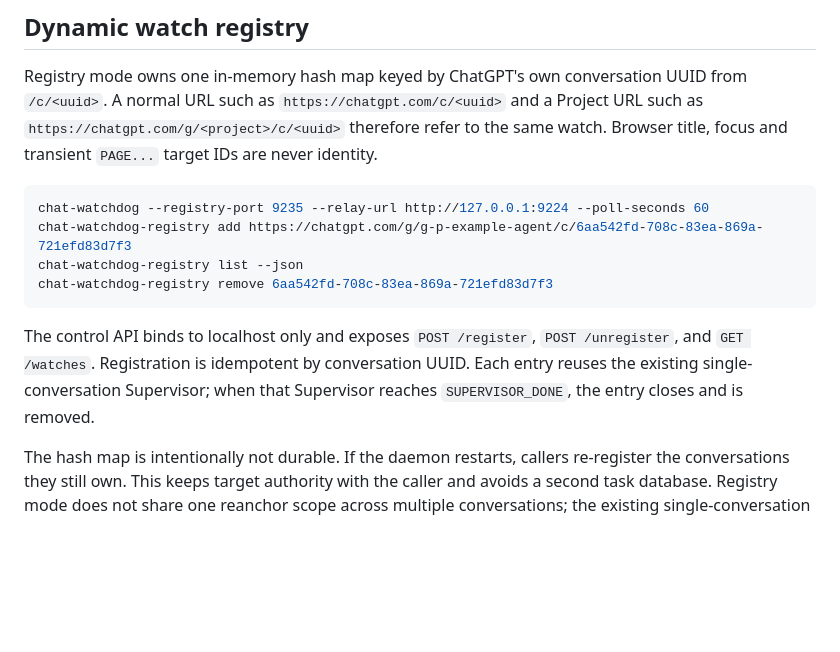
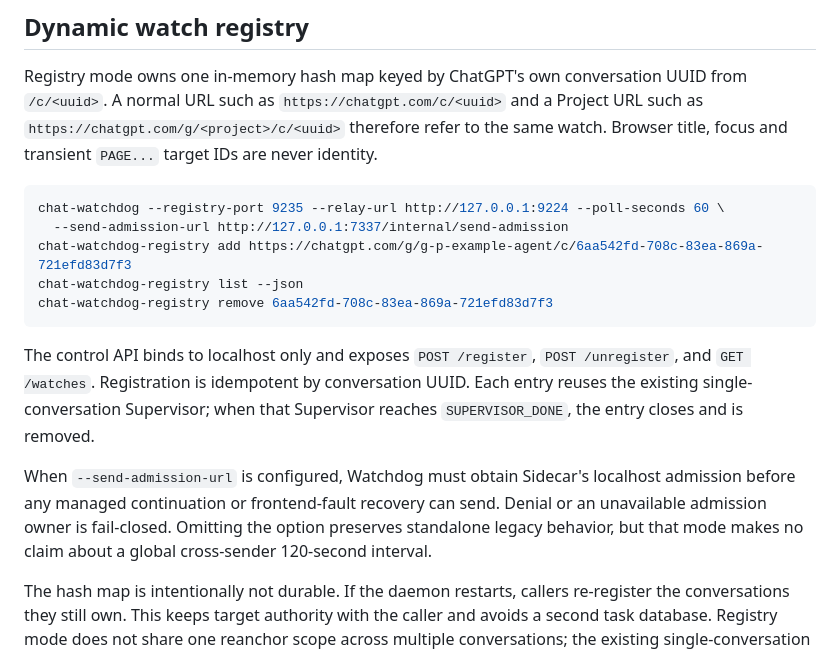
Before and after one commit to user141514/watchdog, a Markdown page: README.md, the part around the change. Drawn GitHub-style; blank space fills up the shorter version.

Commit message:
docs: document shared send admission

````diff
--- a/README.md
+++ b/README.md
@@ -57,13 +57,16 @@ The OMP relay, existing browser-extension trust and selected browser conversatio
 Registry mode owns one in-memory hash map keyed by ChatGPT's own conversation UUID from `/c/<uuid>`. A normal URL such as `https://chatgpt.com/c/<uuid>` and a Project URL such as `https://chatgpt.com/g/<project>/c/<uuid>` therefore refer to the same watch. Browser title, focus and transient `PAGE...` target IDs are never identity.
 
 ```powershell
-chat-watchdog --registry-port 9235 --relay-url http://127.0.0.1:9224 --poll-seconds 60
+chat-watchdog --registry-port 9235 --relay-url http://127.0.0.1:9224 --poll-seconds 60 \
+  --send-admission-url http://127.0.0.1:7337/internal/send-admission
 chat-watchdog-registry add https://chatgpt.com/g/g-p-example-agent/c/6aa542fd-708c-83ea-869a-721efd83d7f3
 chat-watchdog-registry list --json
 chat-watchdog-registry remove 6aa542fd-708c-83ea-869a-721efd83d7f3
 ```
 
 The control API binds to localhost only and exposes `POST /register`, `POST /unregister`, and `GET /watches`. Registration is idempotent by conversation UUID. Each entry reuses the existing single-conversation Supervisor; when that Supervisor reaches `SUPERVISOR_DONE`, the entry closes and is removed.
+
+When `--send-admission-url` is configured, Watchdog must obtain Sidecar's localhost admission before any managed continuation or frontend-fault recovery can send. Denial or an unavailable admission owner is fail-closed. Omitting the option preserves standalone legacy behavior, but that mode makes no claim about a global cross-sender 120-second interval.
 
 The hash map is intentionally not durable. If the daemon restarts, callers re-register the conversations they still own. This keeps target authority with the caller and avoids a second task database. Registry mode does not share one reanchor scope across multiple conversations; the existing single-conversation mode remains available when an explicit reanchor binding is required.
 
````
